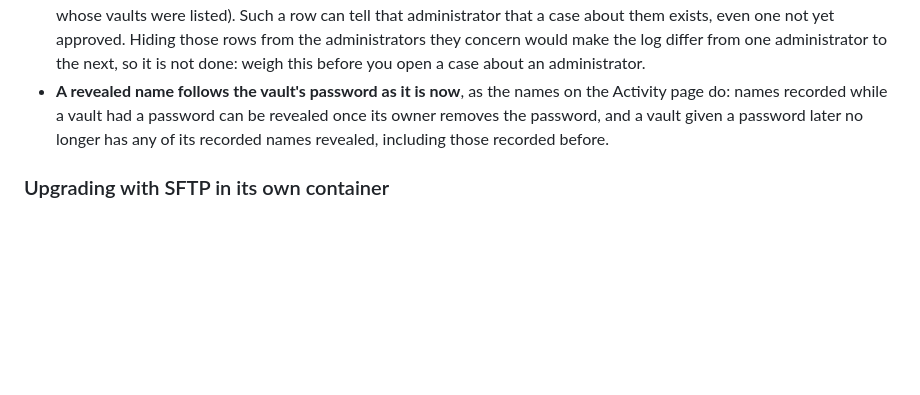
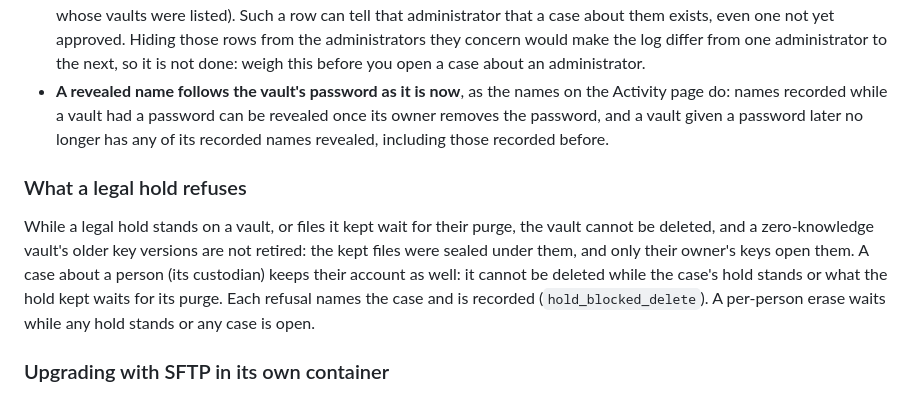
Before and after one commit to DockVault/vault, a Markdown page: docs/guides/hardening.md, the part around the change. Drawn GitHub-style; blank space fills up the shorter version.

Commit message:
Say in the hardening guide what a legal hold refuses

```diff
--- a/docs/guides/hardening.md
+++ b/docs/guides/hardening.md
@@ -117,6 +117,14 @@ hold also tells the owner). The purpose "Regulator or authority request" does no
   recorded while a vault had a password can be revealed once its owner removes the password, and a vault given a
   password later no longer has any of its recorded names revealed, including those recorded before.
 
+### What a legal hold refuses
+
+While a legal hold stands on a vault, or files it kept wait for their purge, the vault cannot be deleted, and a
+zero-knowledge vault's older key versions are not retired: the kept files were sealed under them, and only their
+owner's keys open them. A case about a person (its custodian) keeps their account as well: it cannot be deleted
+while the case's hold stands or what the hold kept waits for its purge. Each refusal names the case and is recorded
+(`hold_blocked_delete`). A per-person erase waits while any hold stands or any case is open.
+
 ### Upgrading with SFTP in its own container
 
 In the split profile (and the trial compose) the SFTP server runs in a container of its own. An SFTP server of an
```
